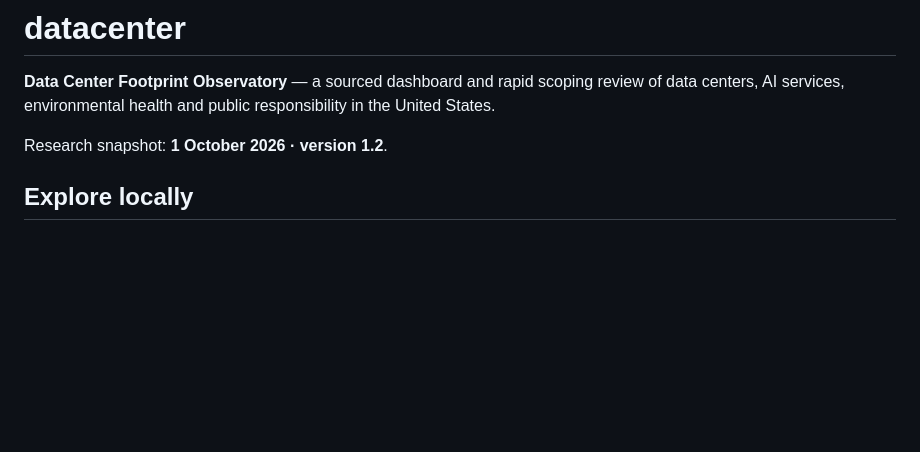
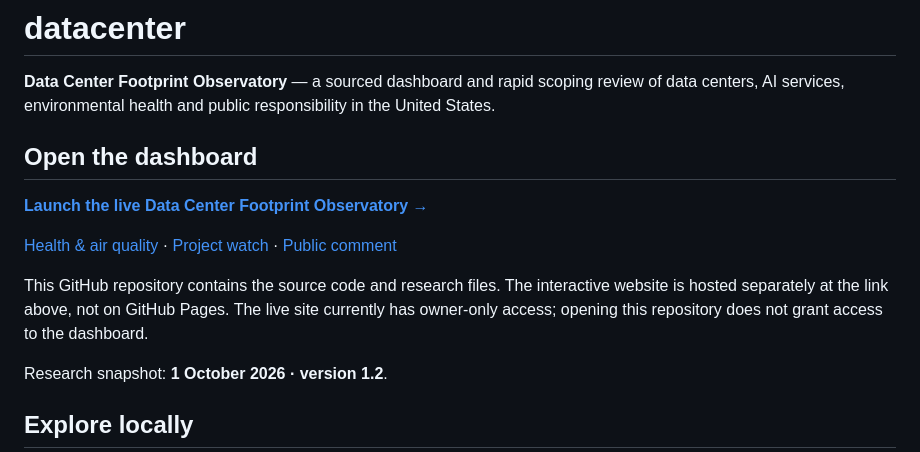
Before and after one commit to clinical-trials/datacenter, a Markdown page: README.md, the part around the change. Drawn GitHub-style; blank space fills up the shorter version.

Commit message:
Link the live dashboard prominently from the repository

```diff
--- a/README.md
+++ b/README.md
@@ -1,6 +1,14 @@
 # datacenter
 
 **Data Center Footprint Observatory** — a sourced dashboard and rapid scoping review of data centers, AI services, environmental health and public responsibility in the United States.
+
+## Open the dashboard
+
+**[Launch the live Data Center Footprint Observatory →](https://datacenter-footprint-observatory.yoyoyoyoyoyoyoyoyoyoyo.chatgpt.site/#impact)**
+
+[Health & air quality](https://datacenter-footprint-observatory.yoyoyoyoyoyoyoyoyoyoyo.chatgpt.site/#health) · [Project watch](https://datacenter-footprint-observatory.yoyoyoyoyoyoyoyoyoyoyo.chatgpt.site/#ledger) · [Public comment](https://datacenter-footprint-observatory.yoyoyoyoyoyoyoyoyoyoyo.chatgpt.site/#citizen)
+
+This GitHub repository contains the source code and research files. The interactive website is hosted separately at the link above, not on GitHub Pages. The live site currently has owner-only access; opening this repository does not grant access to the dashboard.
 
 Research snapshot: **1 October 2026 · version 1.2**.
 
```
